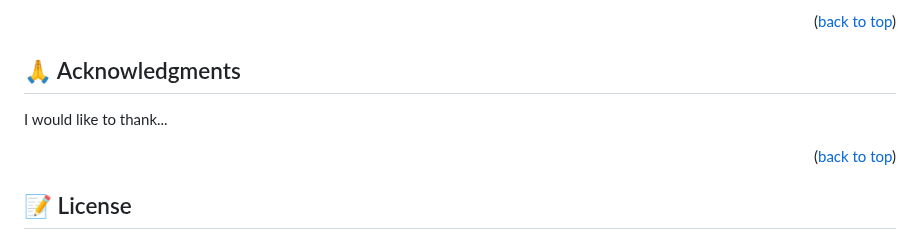
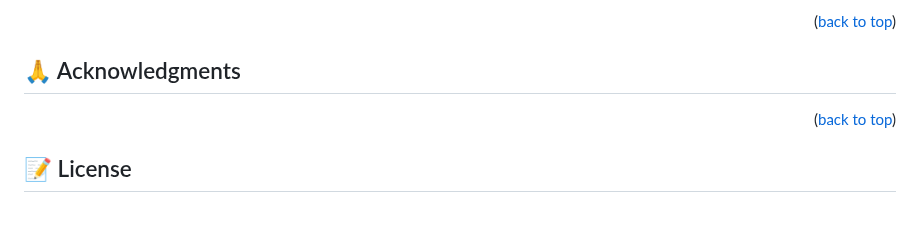
Before and after one commit to Jawad-Nazari/Awsome-book, a Markdown page: README.md, the part around the change. GitHub-like rendering; blank space fills up the shorter version.

```diff
--- a/README.md
+++ b/README.md
@@ -154,8 +154,6 @@ Give a ⭐️ if you like this project!
 ## 🙏 Acknowledgments <a name="acknowledgements"></a>
 
 
-I would like to thank...
-
 <p align="right">(<a href="#readme-top">back to top</a>)</p>
 
 <!-- LICENSE -->
```
